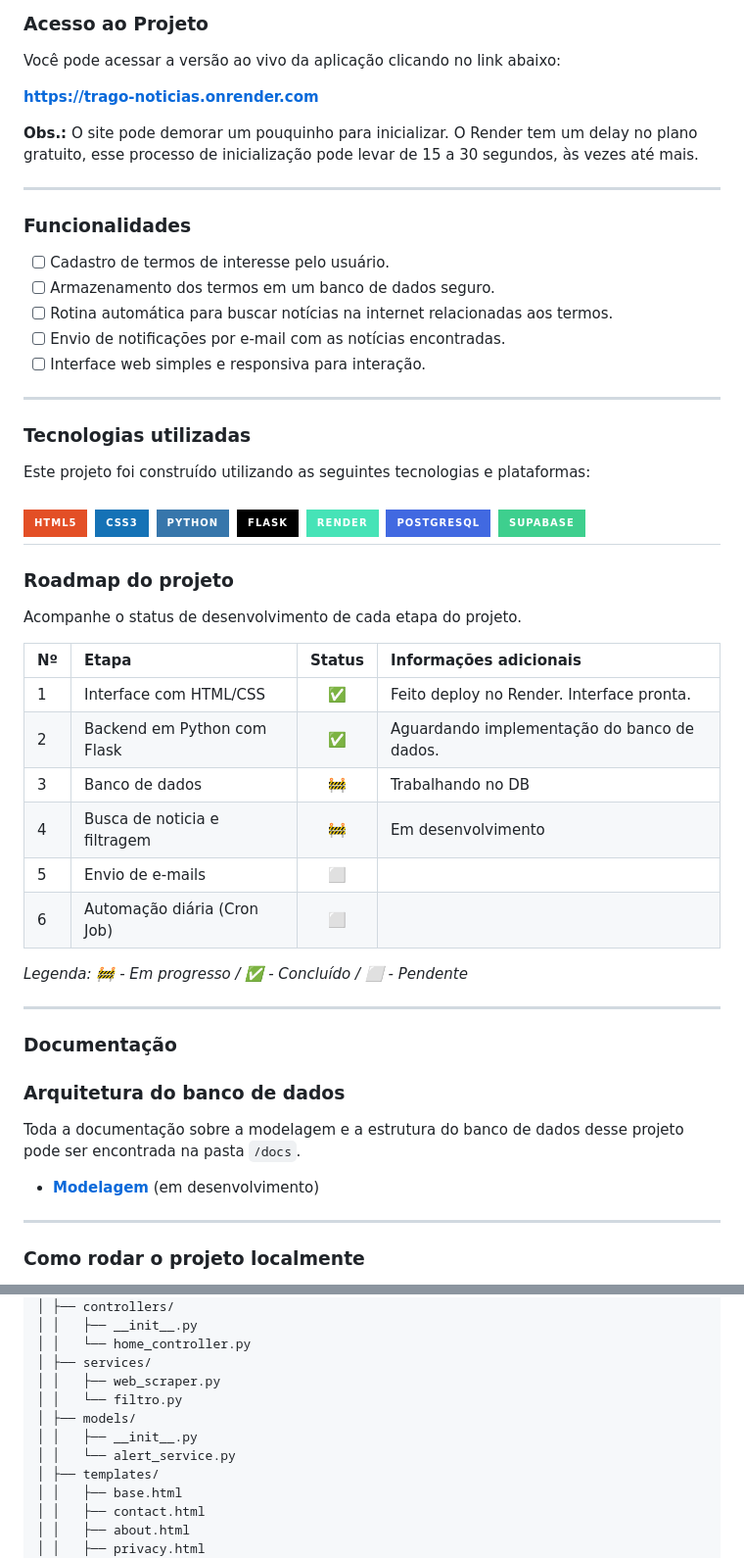
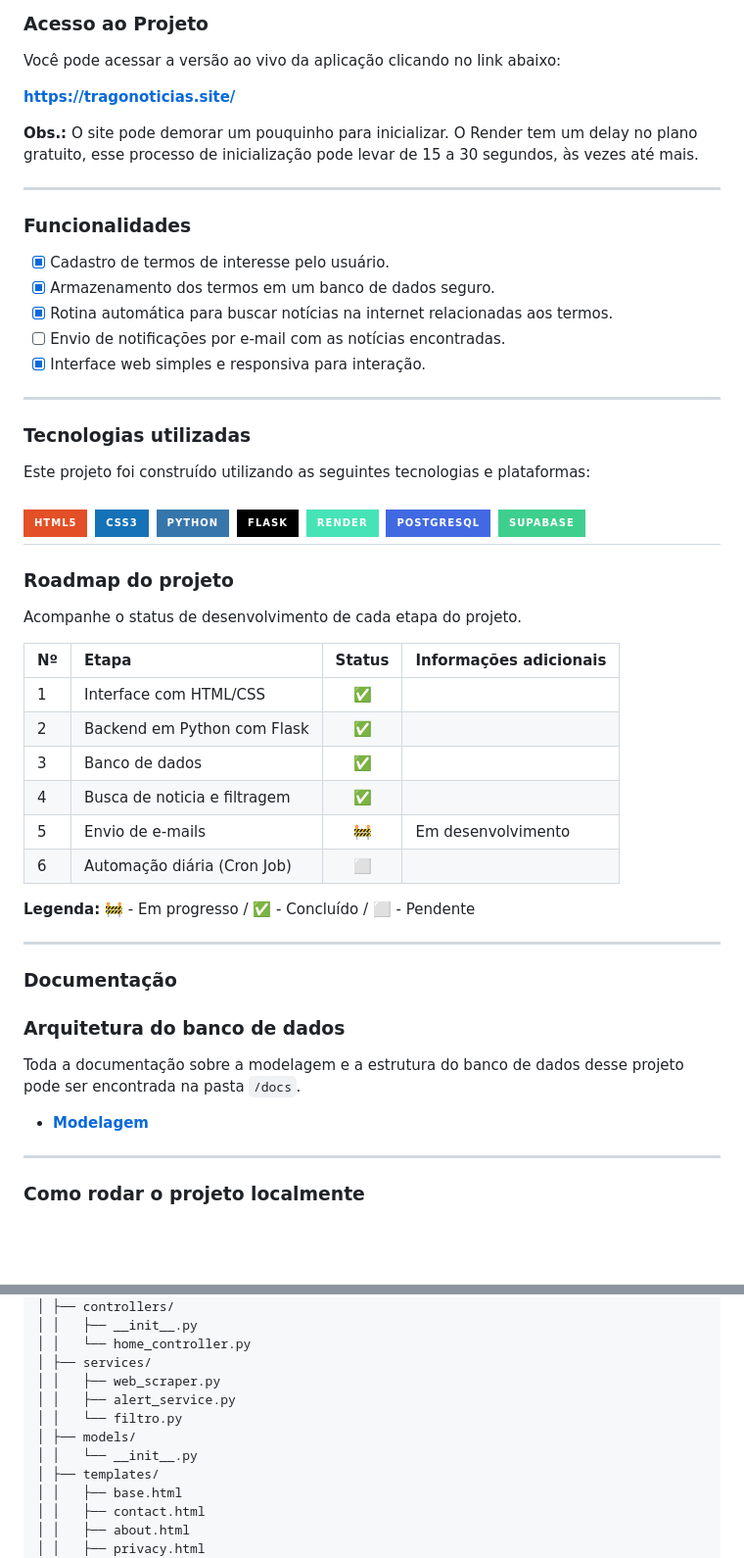
Before and after one commit to vitoriadeo/trago-noticias, a Markdown page: README.md, 2 parts joined by grey strips. Shown at 98% size. Rendered like a GitHub page; folded sections open; badges without logos; blank space fills up the shorter version.

Commit message:
docs(update-info): atualizar rm com novas informações

```diff
--- a/README.md
+++ b/README.md
@@ -8,7 +8,7 @@ Esse é um sistema web para monitorar assuntos com base em termos de interesse c
 
 Você pode acessar a versão ao vivo da aplicação clicando no link abaixo:
 
-**[https://trago-noticias.onrender.com](https://trago-noticias.onrender.com)**
+**[https://tragonoticias.site/](https://tragonoticias.site/)**
 
 **Obs.:** O site pode demorar um pouquinho para inicializar. O Render tem um delay no plano gratuito, esse processo de inicialização pode levar de 15 a 30 segundos, às vezes até mais.
 
@@ -16,11 +16,11 @@ Você pode acessar a versão ao vivo da aplicação clicando no link abaixo:
 
 ### Funcionalidades
 
-- [ ] Cadastro de termos de interesse pelo usuário.
-- [ ] Armazenamento dos termos em um banco de dados seguro.
-- [ ] Rotina automática para buscar notícias na internet relacionadas aos termos.
+- [x] Cadastro de termos de interesse pelo usuário.
+- [x] Armazenamento dos termos em um banco de dados seguro.
+- [x] Rotina automática para buscar notícias na internet relacionadas aos termos.
 - [ ] Envio de notificações por e-mail com as notícias encontradas.
-- [ ] Interface web simples e responsiva para interação.
+- [x] Interface web simples e responsiva para interação.
 
 ---
 
@@ -43,14 +43,14 @@ Acompanhe o status de desenvolvimento de cada etapa do projeto.
 
 | Nº  | Etapa                         | Status | Informações adicionais            |
 |:----|:------------------------------|:------:|:----------------------------------|
-| 1   | Interface com HTML/CSS        |   ✅   | Feito deploy no Render. Interface pronta.  |
-| 2   | Backend em Python com Flask   |   ✅   | Aguardando implementação do banco de dados. |
-| 3   | Banco de dados                |   🚧   | Trabalhando no DB |
-| 4   | Busca de noticia e filtragem  |   🚧   | Em desenvolvimento                |
-| 5   | Envio de e-mails              |   ⬜   |                                   |
+| 1   | Interface com HTML/CSS        |   ✅   |  |
+| 2   | Backend em Python com Flask   |   ✅   |  |
+| 3   | Banco de dados                |   ✅   |  |
+| 4   | Busca de noticia e filtragem  |   ✅   |  |
+| 5   | Envio de e-mails              |   🚧   | Em desenvolvimento |
 | 6   | Automação diária (Cron Job)   |   ⬜   |                                   |
 
-*Legenda: 🚧 - Em progresso / ✅ - Concluído / ⬜ - Pendente*
+**Legenda:** 🚧 - Em progresso / ✅ - Concluído / ⬜ - Pendente
 
 ---
 
@@ -59,7 +59,7 @@ Acompanhe o status de desenvolvimento de cada etapa do projeto.
 
 Toda a documentação sobre a modelagem e a estrutura do banco de dados desse projeto pode ser encontrada na pasta `/docs`.
 
-- **[Modelagem](./docs/database)** (em desenvolvimento)
+- **[Modelagem](./docs/database)**
 
 ---
 
@@ -85,10 +85,10 @@ trago-noticias/
 │ │   └── home_controller.py
 │ ├── services/
 │ │   ├── web_scraper.py
+│ │   ├── alert_service.py
 │ │   └── filtro.py
 │ ├── models/
-│ │   ├── __init__.py
-│ │   └── alert_service.py
+│ │   └── __init__.py
 │ ├── templates/
 │ │   ├── base.html
 │ │   ├── contact.html
```
